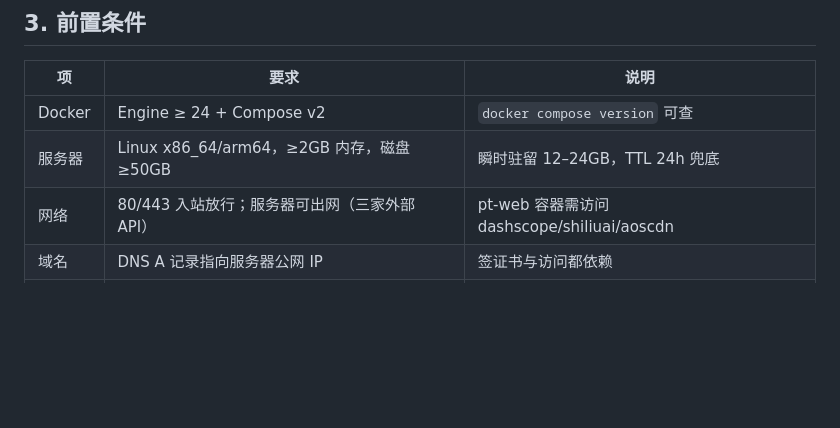
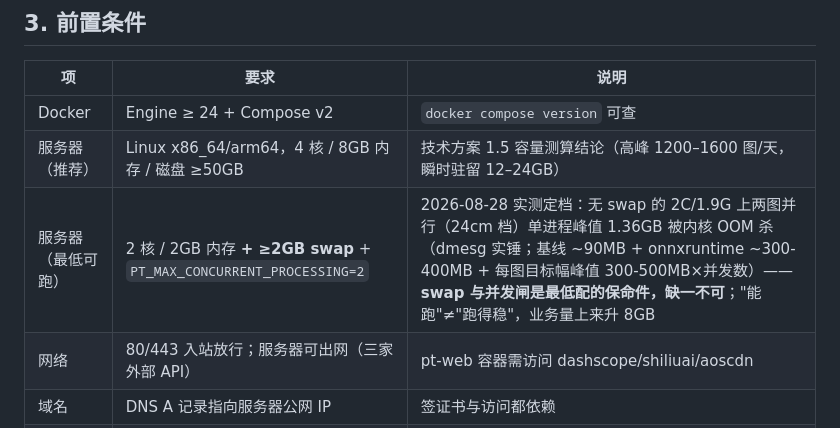
Before and after one commit to zs2731070169-web/cake-pattern-tool, a Markdown page: deploy/部署文档.md, the part around one of its changes. GitHub-like rendering; blank space fills up the shorter version.

```diff
--- a/deploy/部署文档.md
+++ b/deploy/部署文档.md
@@ -42,7 +42,8 @@ pt-web 容器（FastAPI + uvicorn worker=1）
 | 项 | 要求 | 说明 |
 |---|---|---|
 | Docker | Engine ≥ 24 + Compose v2 | `docker compose version` 可查 |
-| 服务器 | Linux x86_64/arm64，≥2GB 内存，磁盘 ≥50GB | 瞬时驻留 12–24GB，TTL 24h 兜底 |
+| 服务器（推荐） | Linux x86_64/arm64，4 核 / 8GB 内存 / 磁盘 ≥50GB | 技术方案 1.5 容量测算结论（高峰 1200–1600 图/天，瞬时驻留 12–24GB） |
+| 服务器（最低可跑） | 2 核 / 2GB 内存 **+ ≥2GB swap** + `PT_MAX_CONCURRENT_PROCESSING=2` | 2026-08-28 实测定档：无 swap 的 2C/1.9G 上两图并行（24cm 档）单进程峰值 1.36GB 被内核 OOM 杀（dmesg 实锤；基线 ~90MB + onnxruntime ~300-400MB + 每图目标幅峰值 300-500MB×并发数）——**swap 与并发闸是最低配的保命件，缺一不可**；"能跑"≠"跑得稳"，业务量上来升 8GB |
 | 网络 | 80/443 入站放行；服务器可出网（三家外部 API） | pt-web 容器需访问 dashscope/shiliuai/aoscdn |
 | 域名 | DNS A 记录指向服务器公网 IP | 签证书与访问都依赖 |
 | `.env` | 仓库根放好（`cp .env.example .env` 后填 key） | 与本地开发同源；密钥只在此处，绝不入库/进镜像 |
```
Also changed, not shown: other parts of deploy/部署文档.md (+9 -8 lines).
